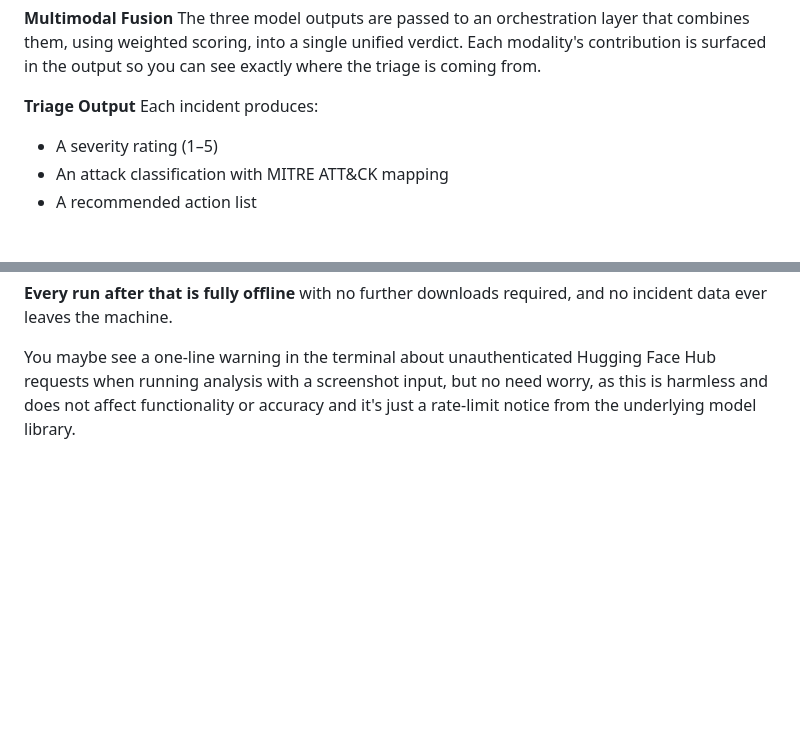
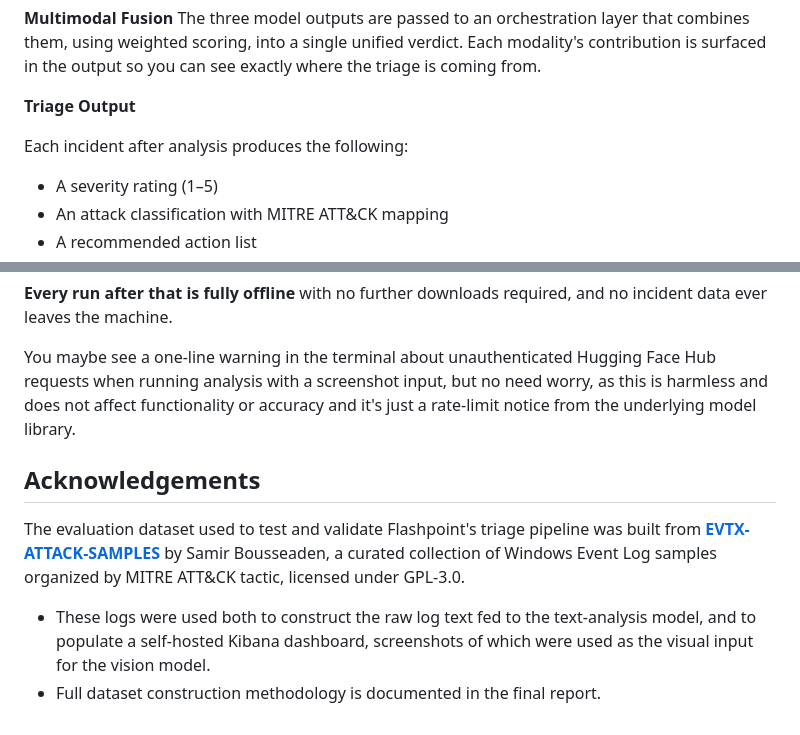
Before and after one commit to Javierpang123/CM3070-FYP-Security-Incident-Triage-Assistant, a Markdown page: README.md, 2 parts joined by grey strips. Rendered like a GitHub page; blank space fills up the shorter version.

Commit message:
Add dataset acknowledgements to README
Credits EVTX-ATTACK-SAMPLES (Samir Bousseaden, GPL-3.0) as the source of the evaluation dataset, used to construct the log text fed to the text-analysis model and to populate the Kibana dashboard screenshotted for the vision model's input.

```diff
--- a/README.md
+++ b/README.md
@@ -23,7 +23,8 @@ Accepts short analyst voice recordings and transcribes them to add first-person
 The three model outputs are passed to an orchestration layer that combines them, using weighted scoring, into a single unified verdict. Each modality's contribution is surfaced in the output so you can see exactly where the triage is coming from.
 
 **Triage Output**
-Each incident produces:
+
+Each incident after analysis produces the following:
 - A severity rating (1–5)
 - An attack classification with MITRE ATT&CK mapping
 - A recommended action list
@@ -96,3 +97,10 @@ On the very first run, BLIP (vision model) and Whisper (speech model) will each
 **Every run after that is fully offline** with no further downloads required, and no incident data ever leaves the machine.
 
 You maybe see a one-line warning in the terminal about unauthenticated Hugging Face Hub requests when running analysis with a screenshot input, but no need worry, as this is harmless and does not affect functionality or accuracy and it's just a rate-limit notice from the underlying model library.
+
+## Acknowledgements
+
+The evaluation dataset used to test and validate Flashpoint's triage pipeline was built from **[EVTX-ATTACK-SAMPLES](https://github.com/sbousseaden/EVTX-ATTACK-SAMPLES)** by Samir Bousseaden, a curated collection of Windows Event Log samples organized by MITRE ATT&CK tactic, licensed under GPL-3.0.
+
+- These logs were used both to construct the raw log text fed to the text-analysis model, and to populate a self-hosted Kibana dashboard, screenshots of which were used as the visual input for the vision model.
+- Full dataset construction methodology is documented in the final report.
```
